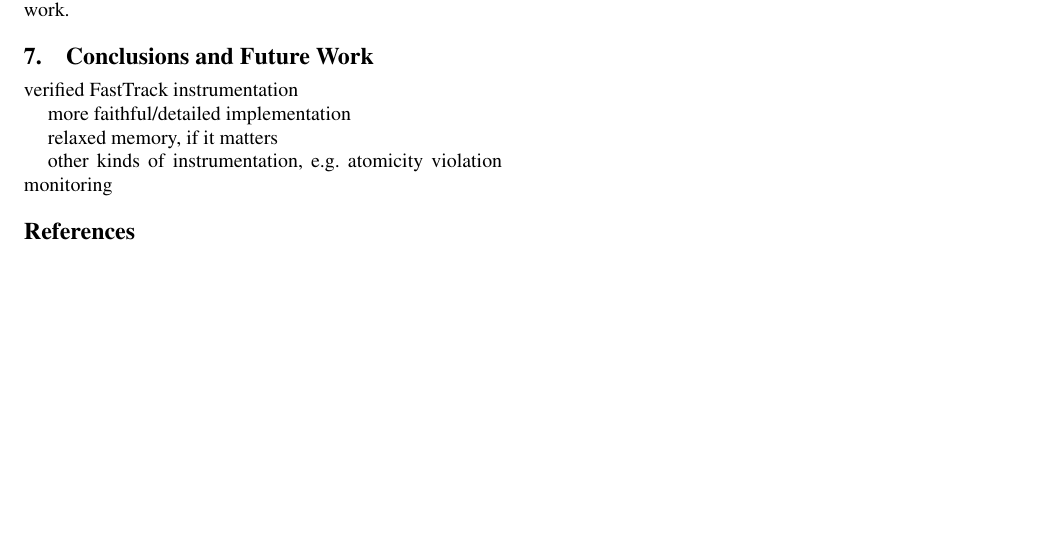
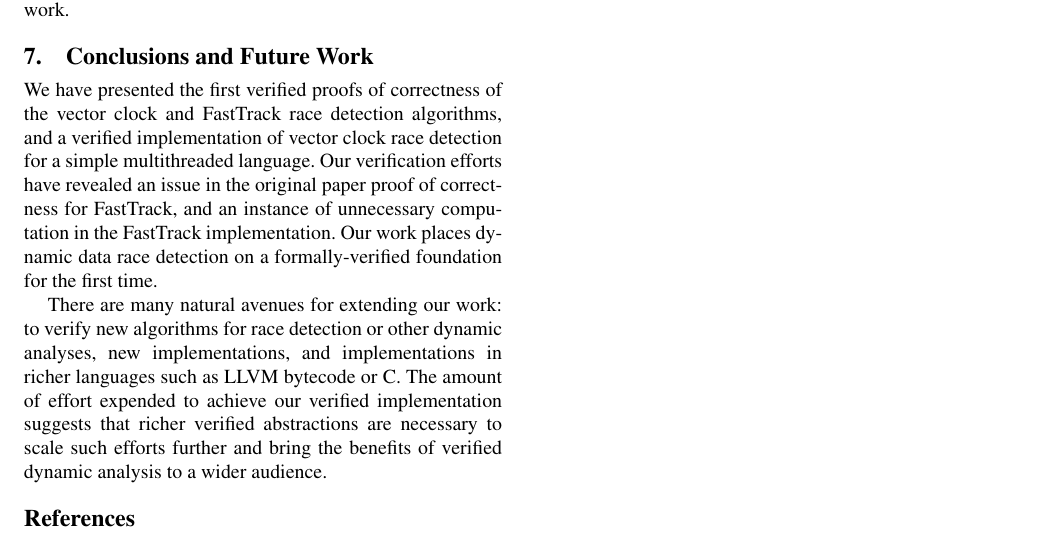
Before and after one commit to upenn-acg/verified-tsan, a LaTeX paper (PLDI 2016/main.tex): part of page 3 of 3, cut so that both start at the same text. Compiled offline with pdfLaTeX; a missing font is replaced by an installed copy or a similar font.

Commit message:
filled in conclusion

```diff
--- a/PLDI 2016/main.tex
+++ b/PLDI 2016/main.tex
@@ -176,13 +176,10 @@ Several systems exist for detecting data races in structured parallel programs s
 
 
 \section{Conclusions and Future Work}
-verified FastTrack instrumentation
 
-more faithful/detailed implementation
+We have presented the first verified proofs of correctness of the vector clock and FastTrack race detection algorithms, and a verified implementation of vector clock race detection for a simple multithreaded language. Our verification efforts have revealed an issue in the original paper proof of correctness for FastTrack, and an instance of unnecessary computation in the FastTrack implementation. Our work places dynamic data race detection on a formally-verified foundation for the first time.
 
-relaxed memory, if it matters
-
-other kinds of instrumentation, e.g. atomicity violation monitoring
+There are many natural avenues for extending our work: to verify new algorithms for race detection or other dynamic analyses, new implementations, and implementations in richer languages such as LLVM bytecode or C. The amount of effort expended to achieve our verified implementation suggests that richer verified abstractions are necessary to scale such efforts further and bring the benefits of verified dynamic analysis to a wider audience.
 
 \bibliographystyle{abbrvnat}
 \bibliography{sources}
```
